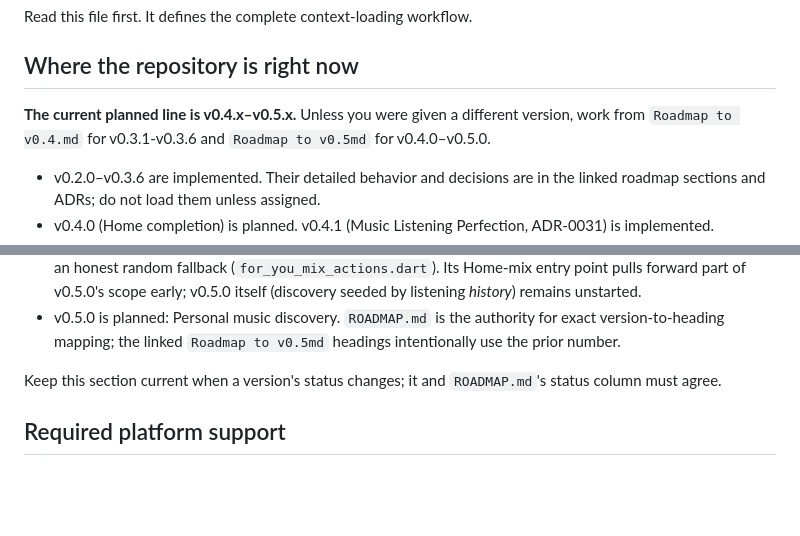
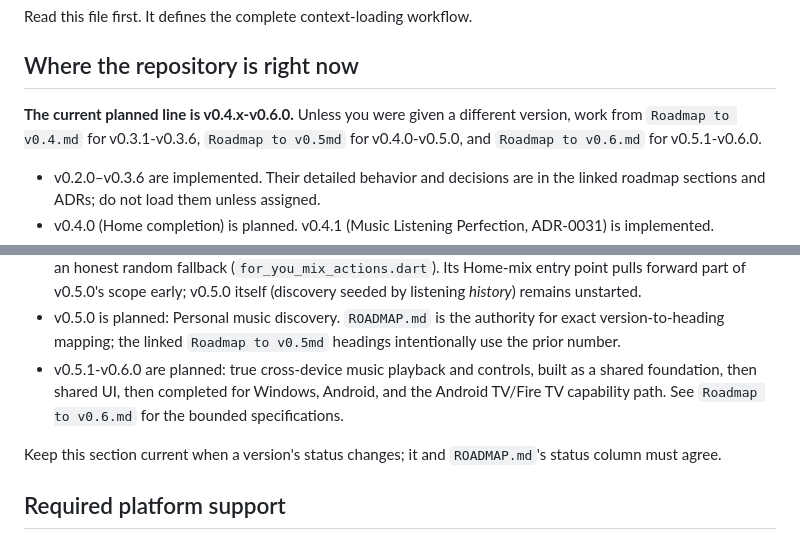
Before and after one commit to BenGroll/Jellyfinity-Client, a Markdown page: AGENTS.md, 2 parts joined by grey strips. Rendered like a GitHub page; blank space fills up the shorter version.

```diff
--- a/AGENTS.md
+++ b/AGENTS.md
@@ -4,9 +4,10 @@ Read this file first. It defines the complete context-loading workflow.
 
 ## Where the repository is right now
 
-**The current planned line is v0.4.x–v0.5.x.** Unless you were given a
-different version, work from `Roadmap to v0.4.md` for v0.3.1-v0.3.6 and `Roadmap to
-v0.5md` for v0.4.0–v0.5.0.
+**The current planned line is v0.4.x-v0.6.0.** Unless you were given a
+different version, work from `Roadmap to v0.4.md` for v0.3.1-v0.3.6,
+`Roadmap to v0.5md` for v0.4.0-v0.5.0, and `Roadmap to v0.6.md` for
+v0.5.1-v0.6.0.
 
 - v0.2.0–v0.3.6 are implemented. Their detailed behavior and decisions are
   in the linked roadmap sections and ADRs; do not load them unless assigned.
@@ -48,6 +49,10 @@ v0.5md` for v0.4.0–v0.5.0.
 - v0.5.0 is planned: Personal music discovery. `ROADMAP.md` is the
   authority for exact version-to-heading mapping; the linked
   `Roadmap to v0.5md` headings intentionally use the prior number.
+- v0.5.1-v0.6.0 are planned: true cross-device music playback and controls,
+  built as a shared foundation, then shared UI, then completed for Windows,
+  Android, and the Android TV/Fire TV capability path. See
+  `Roadmap to v0.6.md` for the bounded specifications.
 
 Keep this section current when a version's status changes; it and
 `ROADMAP.md`'s status column must agree.
```
Also changed, not shown: ROADMAP.md (+10 -0 lines), Roadmap to v0.6.md (added, +375 -0 lines).
